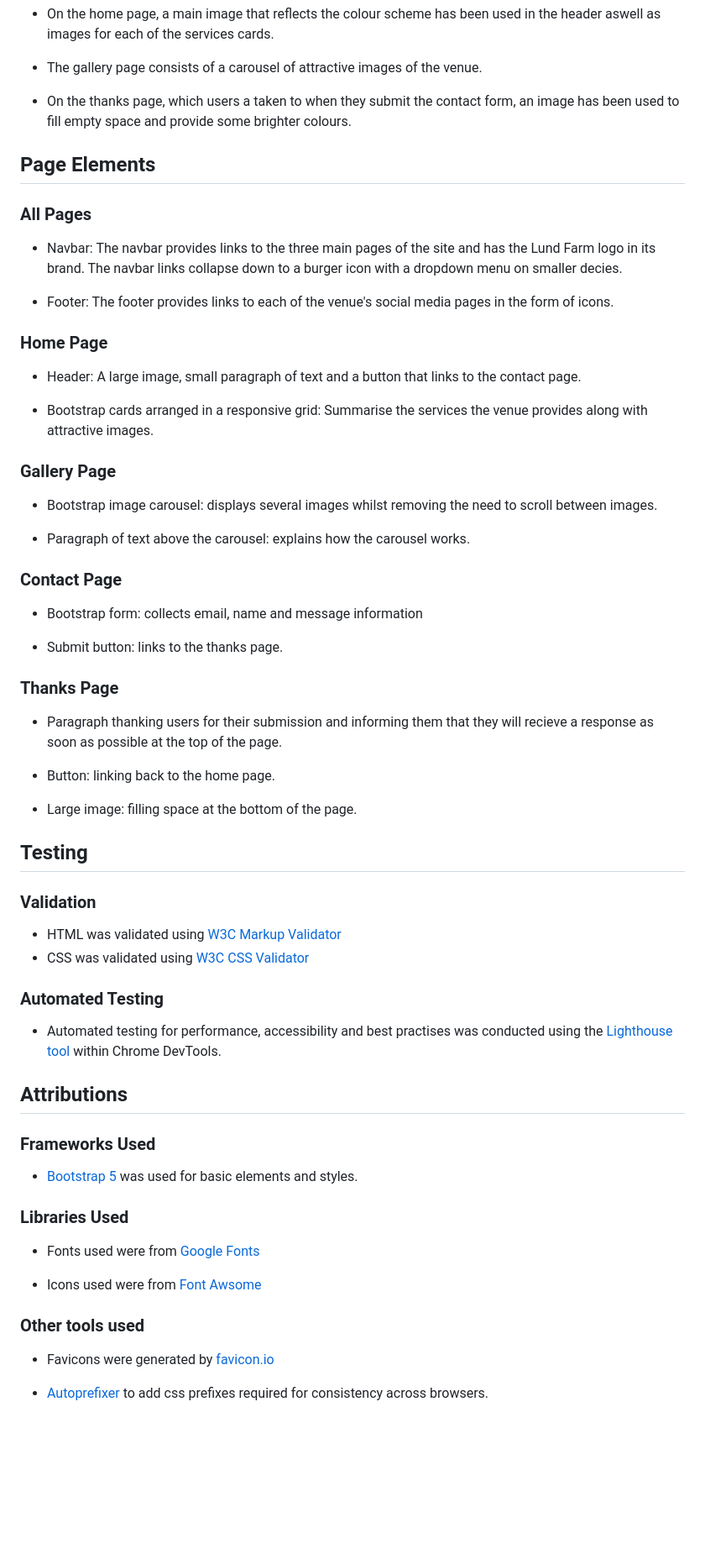
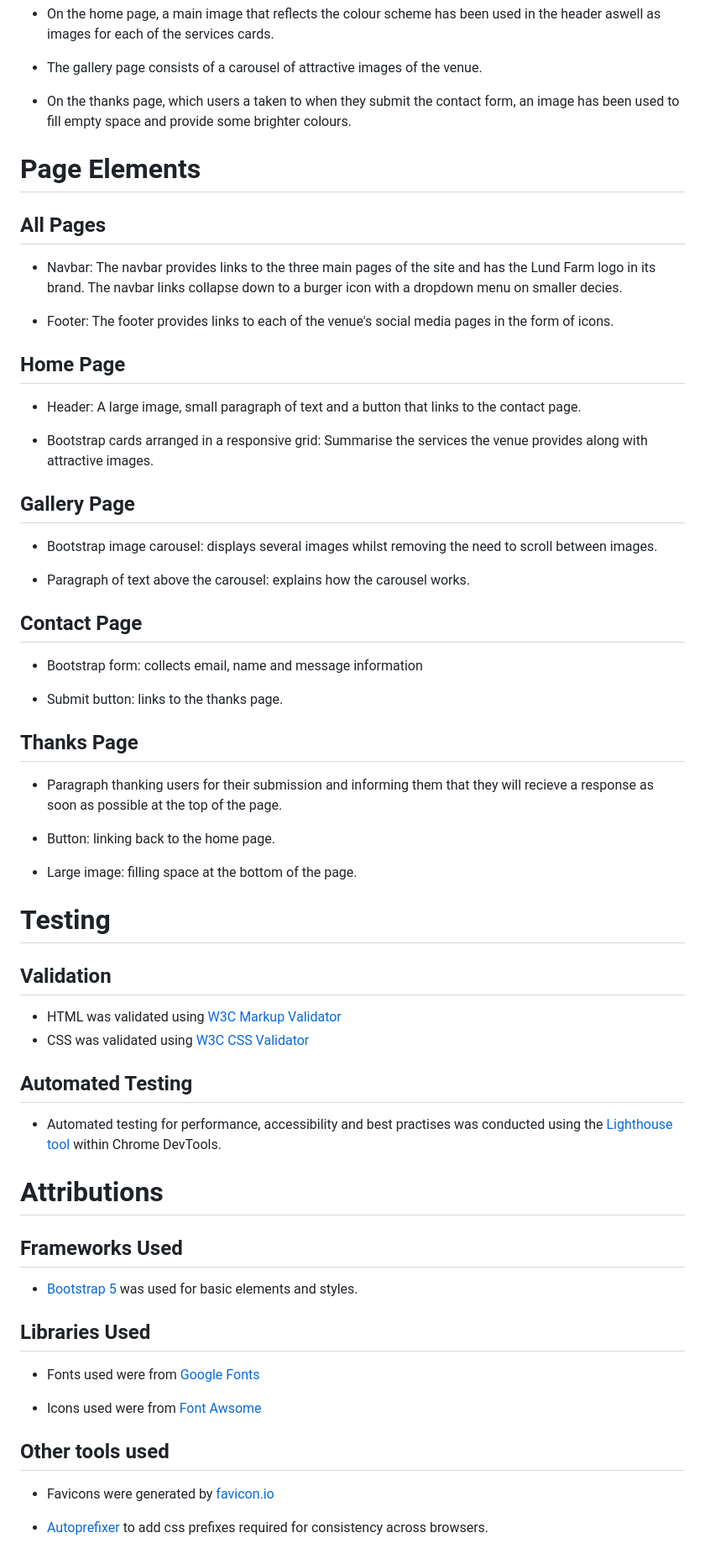
Before and after one commit to ElFalch/lund-farm, a Markdown page: README.md, the part around the change printed below. Shown: that part at 84% size. GitHub-like rendering; blank space fills up the shorter version.

Commit message:
fix: second attempt to fix readme contents page

```diff
--- a/README.md
+++ b/README.md
@@ -154,34 +153,33 @@ Several images have been used across the site, so their size has been reduced as
 
 - On the thanks page, which users a taken to when they submit the contact form, an image has been used to fill empty space and provide some brighter colours.
 
+# Page Elements
 
-## Page Elements
-
-### All Pages
+## All Pages
 
 - Navbar: The navbar provides links to the three main pages of the site and has the Lund Farm logo in its brand. The navbar links collapse down to a burger icon with a dropdown menu on smaller decies.
 
 - Footer: The footer provides links to each of the venue's social media pages in the form of icons.
 
-### Home Page
+## Home Page
 
 - Header: A large image, small paragraph of text and a button that links to the contact page.
 
 - Bootstrap cards arranged in a responsive grid: Summarise the services the venue provides along with attractive images.
 
-### Gallery Page
+## Gallery Page
 
 - Bootstrap image carousel: displays several images whilst removing the need to scroll between images.
 
 - Paragraph of text above the carousel: explains how the carousel works.
 
-### Contact Page
+## Contact Page
 
 - Bootstrap form: collects email, name and message information
 
 - Submit button: links to the thanks page.
 
-### Thanks Page
+## Thanks Page
 
 - Paragraph thanking users for their submission and informing them that they will recieve a response as soon as possible at the top of the page.
 
@@ -190,31 +188,31 @@ Several images have been used across the site, so their size has been reduced as
 - Large image: filling space at the bottom of the page.
 
 
-## Testing
+# Testing
 
-### Validation
+## Validation
 
 - HTML was validated using [W3C Markup Validator](https://validator.w3.org/)
 - CSS was validated using [W3C CSS Validator](https://jigsaw.w3.org/css-validator/)
 
-### Automated Testing
+## Automated Testing
 
 - Automated testing for performance, accessibility and best practises was conducted using the [Lighthouse tool](https://developer.chrome.com/docs/lighthouse) within Chrome DevTools.
 
 
-## Attributions
+# Attributions
 
-### Frameworks Used
+## Frameworks Used
 
 - [Bootstrap 5](https://getbootstrap.com/docs/5.3/getting-started/introduction/) was used for basic elements and styles.
 
-### Libraries Used
+## Libraries Used
 
 - Fonts used were from [Google Fonts](https://fonts.google.com/)
 
 - Icons used were from [Font Awsome](https://fontawesome.com/v4/icons/)
 
-### Other tools used
+## Other tools used
 
 - Favicons were generated by [favicon.io](https://favicon.io/)
 
```
Also changed, not shown: other parts of README.md (+13 -14 lines).
